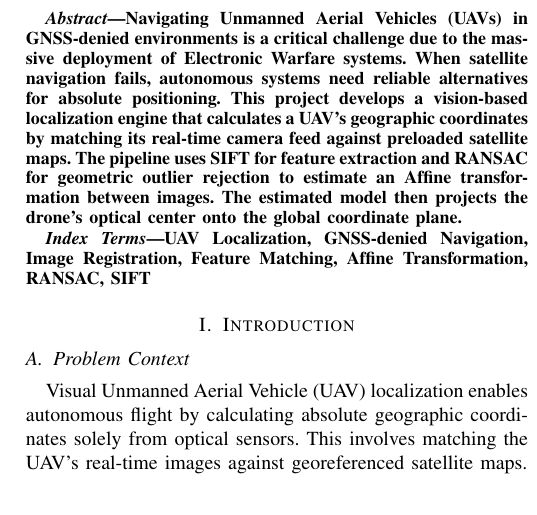
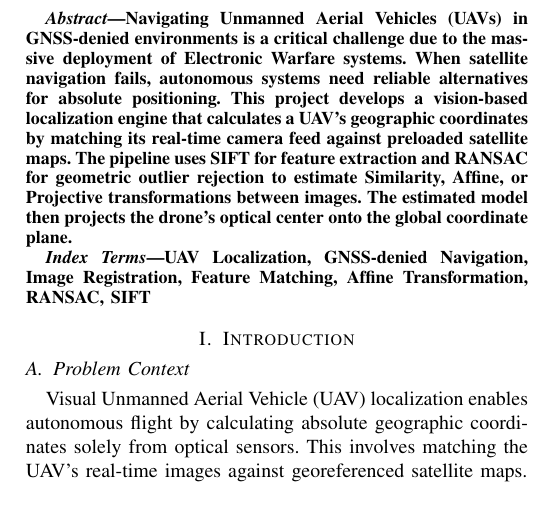
Before and after one commit to BohdanZasymovych/uav-image-to-map-localization, a LaTeX paper (report/main.tex, which reads report/abstract.tex): part of one column of page 1 of 9, cut so that both start at the same text. Compiled offline with pdfLaTeX.

Commit message:
fix: minor changes

```diff
--- a/report/abstract.tex
+++ b/report/abstract.tex
@@ -1,3 +1,3 @@
 \begin{abstract}
-Navigating Unmanned Aerial Vehicles (UAVs) in GNSS-denied environments is a critical challenge due to the massive deployment of Electronic Warfare systems. When satellite navigation fails, autonomous systems need reliable alternatives for absolute positioning. This project develops a vision-based localization engine that calculates a UAV's geographic coordinates by matching its real-time camera feed against preloaded satellite maps. The pipeline uses SIFT for feature extraction and RANSAC for geometric outlier rejection to estimate an Affine transformation between images. The estimated model then projects the drone's optical center onto the global coordinate plane.
+Navigating Unmanned Aerial Vehicles (UAVs) in GNSS-denied environments is a critical challenge due to the massive deployment of Electronic Warfare systems. When satellite navigation fails, autonomous systems need reliable alternatives for absolute positioning. This project develops a vision-based localization engine that calculates a UAV's geographic coordinates by matching its real-time camera feed against preloaded satellite maps. The pipeline uses SIFT for feature extraction and RANSAC for geometric outlier rejection to estimate Similarity, Affine, or Projective transformations between images. The estimated model then projects the drone's optical center onto the global coordinate plane.
 \end{abstract}
```
Also changed, not shown: configs/default.yaml (+1 -1 lines).
